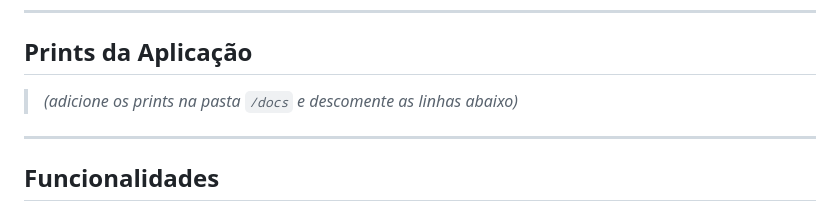
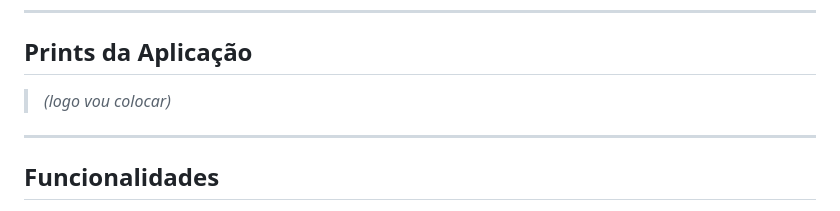
Before and after one commit to JeytheJo/SistemaCRUD_Barbearia, a Markdown page: README.md, the part around the change. Rendered like a GitHub page.

```diff
--- a/README.md
+++ b/README.md
@@ -11,7 +11,7 @@
 
 ## Prints da Aplicação
 
-> *(adicione os prints na pasta `/docs` e descomente as linhas abaixo)*
+> *(logo vou colocar)*
 
 <!--
 ![Login](./docs/login.png)
```
